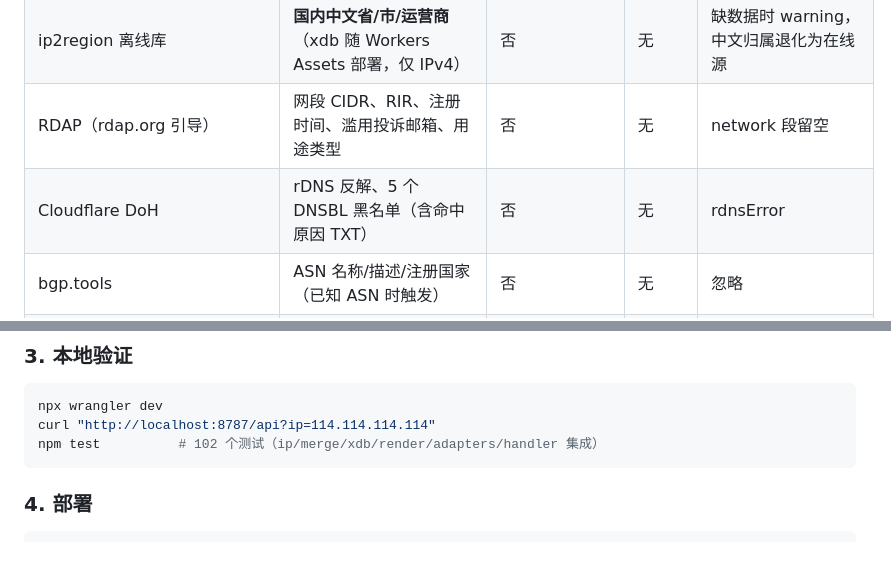
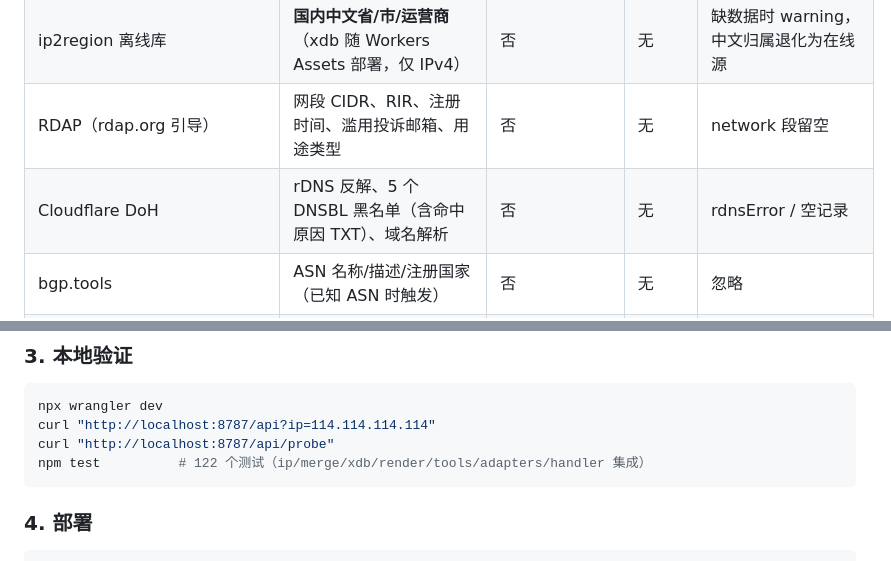
Before and after one commit to adream2/CFIP, a Markdown page: README.md, 2 parts joined by grey strips. Drawn GitHub-style.

````diff
--- a/README.md
+++ b/README.md
@@ -44,7 +46,7 @@ JSON 按分区组织：`location` / `network` / `node` / `reputation` / `connect
 | ip-api.com（二级） | 地理、ISP/ORG/AS、移动/托管/代理、rDNS 兜底 | 否 | 45/分钟 | `ENABLE_IPAPI=false` 可关 |
 | ip2region 离线库 | **国内中文省/市/运营商**（xdb 随 Workers Assets 部署，仅 IPv4） | 否 | 无 | 缺数据时 warning，中文归属退化为在线源 |
 | RDAP（rdap.org 引导） | 网段 CIDR、RIR、注册时间、滥用投诉邮箱、用途类型 | 否 | 无 | network 段留空 |
-| Cloudflare DoH | rDNS 反解、5 个 DNSBL 黑名单（含命中原因 TXT） | 否 | 无 | rdnsError |
+| Cloudflare DoH | rDNS 反解、5 个 DNSBL 黑名单（含命中原因 TXT）、域名解析 | 否 | 无 | rdnsError / 空记录 |
 | bgp.tools | ASN 名称/描述/注册国家（已知 ASN 时触发） | 否 | 无 | 忽略 |
 | Globalping | 全球分布式探针（ping/http/dns 测量，`/api/ping`） | 否 | 匿名 250 次/h | 429 时提示稍后再试 |
 | Statuspage（CF/GH/OpenAI/Anthropic） | 服务状态聚合（`/api/status`） | 否 | 无 | 字段置空 |
@@ -79,7 +81,8 @@ GH_TOKEN=<有 Contents 写权限的 PAT> npm run xdb:sync
 ```bash
 npx wrangler dev
 curl "http://localhost:8787/api?ip=114.114.114.114"
-npm test          # 102 个测试（ip/merge/xdb/render/adapters/handler 集成）
+curl "http://localhost:8787/api/probe"
+npm test          # 122 个测试（ip/merge/xdb/render/tools/adapters/handler 集成）
 ```
 
 ### 4. 部署
````
Also changed, not shown: other parts of README.md (+11 -4 lines).
